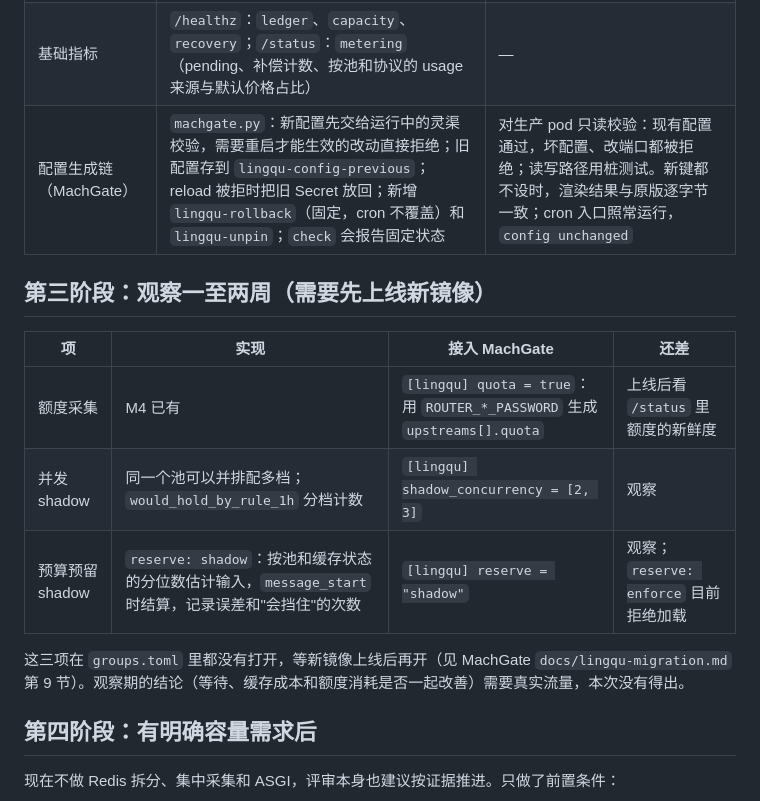
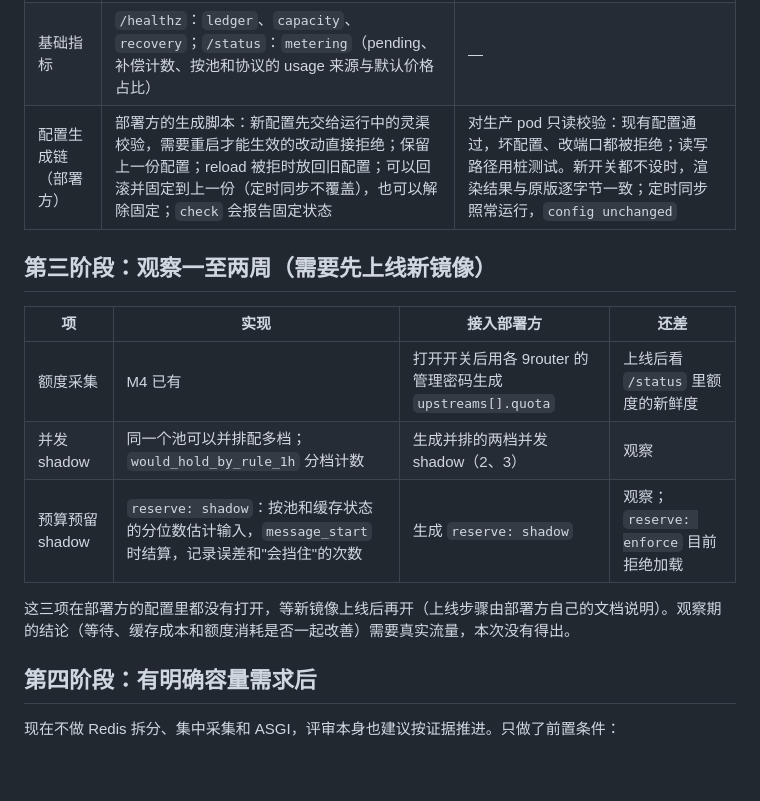
Before and after one commit to Jiuquyi/Lingqu, a Markdown page: docs/reviews/2026-10-22-resolution.md, the part around the change. Drawn GitHub-style; blank space fills up the shorter version.

```diff
--- a/docs/reviews/2026-10-22-resolution.md
+++ b/docs/reviews/2026-10-22-resolution.md
@@ -23,17 +23,17 @@
 | Redis 丢状态 | 共享状态带 epoch；见过 epoch 的实例发现状态缺失就拒绝准入；单个实例拿锁从数据库重建（`built` / `rebuilt`） | `SharedRecoveryTest`（真实 Redis） |
 | 全局容量保护 | `server.max_active`（默认线程数 − 8）、`max_body_in_flight_mb`（默认 256），在读请求体之前判断；gunicorn 启动检查留够状态端口的线程 | gunicorn 实测：第 5 个请求 1 毫秒内 503，`/healthz` 1 毫秒内 200 |
 | 基础指标 | `/healthz`：`ledger`、`capacity`、`recovery`；`/status`：`metering`（pending、补偿计数、按池和协议的 usage 来源与默认价格占比） | — |
-| 配置生成链（MachGate） | `machgate.py`：新配置先交给运行中的灵渠校验，需要重启才能生效的改动直接拒绝；旧配置存到 `lingqu-config-previous`；reload 被拒时把旧 Secret 放回；新增 `lingqu-rollback`（固定，cron 不覆盖）和 `lingqu-unpin`；`check` 会报告固定状态 | 对生产 pod 只读校验：现有配置通过，坏配置、改端口都被拒绝；读写路径用桩测试。新键都不设时，渲染结果与原版逐字节一致；cron 入口照常运行，`config unchanged` |
+| 配置生成链（部署方） | 部署方的生成脚本：新配置先交给运行中的灵渠校验，需要重启才能生效的改动直接拒绝；保留上一份配置；reload 被拒时放回旧配置；可以回滚并固定到上一份（定时同步不覆盖），也可以解除固定；`check` 会报告固定状态 | 对生产 pod 只读校验：现有配置通过，坏配置、改端口都被拒绝；读写路径用桩测试。新开关都不设时，渲染结果与原版逐字节一致；定时同步照常运行，`config unchanged` |
 
 ## 第三阶段：观察一至两周（需要先上线新镜像）
 
-| 项 | 实现 | 接入 MachGate | 还差 |
+| 项 | 实现 | 接入部署方 | 还差 |
 |---|---|---|---|
-| 额度采集 | M4 已有 | `[lingqu] quota = true`：用 `ROUTER_*_PASSWORD` 生成 `upstreams[].quota` | 上线后看 `/status` 里额度的新鲜度 |
-| 并发 shadow | 同一个池可以并排配多档；`would_hold_by_rule_1h` 分档计数 | `[lingqu] shadow_concurrency = [2, 3]` | 观察 |
-| 预算预留 shadow | `reserve: shadow`：按池和缓存状态的分位数估计输入，`message_start` 时结算，记录误差和"会挡住"的次数 | `[lingqu] reserve = "shadow"` | 观察；`reserve: enforce` 目前拒绝加载 |
+| 额度采集 | M4 已有 | 打开开关后用各 9router 的管理密码生成 `upstreams[].quota` | 上线后看 `/status` 里额度的新鲜度 |
+| 并发 shadow | 同一个池可以并排配多档；`would_hold_by_rule_1h` 分档计数 | 生成并排的两档并发 shadow（2、3） | 观察 |
+| 预算预留 shadow | `reserve: shadow`：按池和缓存状态的分位数估计输入，`message_start` 时结算，记录误差和"会挡住"的次数 | 生成 `reserve: shadow` | 观察；`reserve: enforce` 目前拒绝加载 |
 
-这三项在 `groups.toml` 里都没有打开，等新镜像上线后再开（见 MachGate `docs/lingqu-migration.md` 第 9 节）。观察期的结论（等待、缓存成本和额度消耗是否一起改善）需要真实流量，本次没有得出。
+这三项在部署方的配置里都没有打开，等新镜像上线后再开（上线步骤由部署方自己的文档说明）。观察期的结论（等待、缓存成本和额度消耗是否一起改善）需要真实流量，本次没有得出。
 
 ## 第四阶段：有明确容量需求后
 
```
Also changed, not shown: docs/reviews/2026-10-22-analysis.md (+5 -5 lines).
